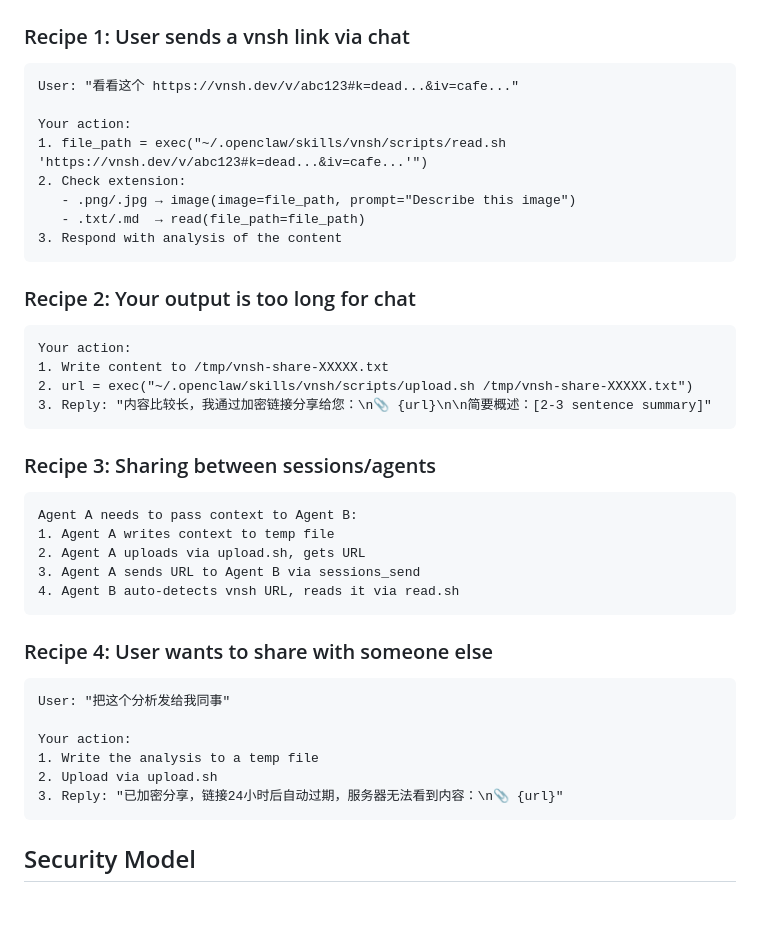
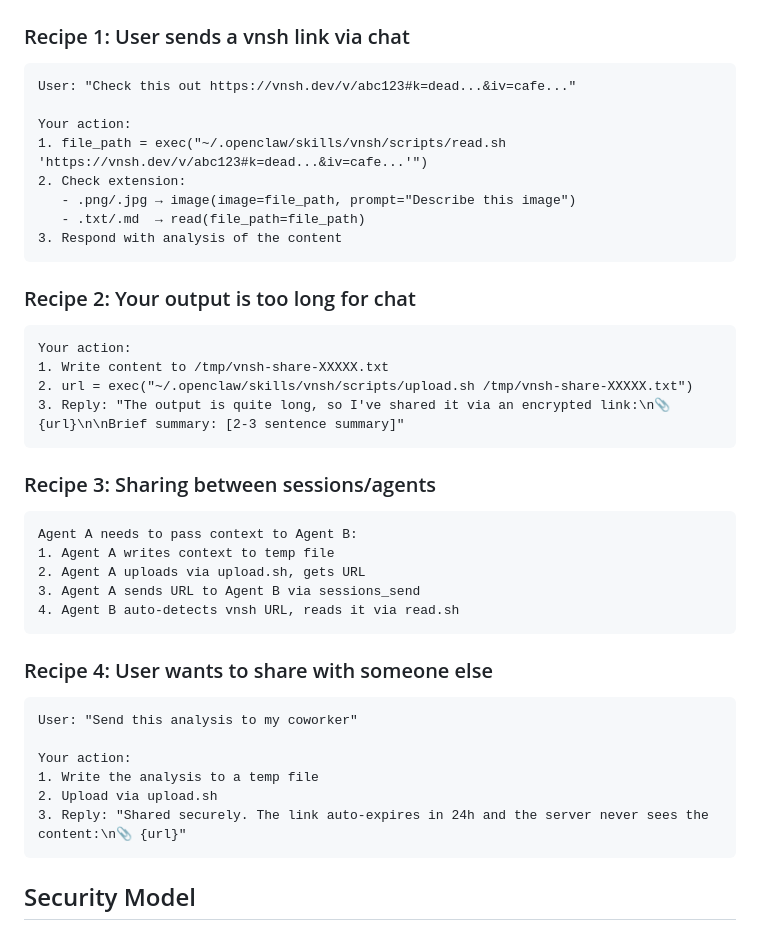
Before and after one commit to raullenchai/vnsh, a Markdown page: SKILL.md, the part around the change. Rendered like a GitHub page; blank space fills up the shorter version.

Commit message:
fix: replace Chinese text with English in SKILL.md workflow recipes
All code, comments, and documentation must be in English per project guidelines.

````diff
--- a/SKILL.md
+++ b/SKILL.md
@@ -99,7 +99,7 @@ docker logs mycontainer 2>&1 | vn
 
 ### Recipe 1: User sends a vnsh link via chat
 ```
-User: "看看这个 https://vnsh.dev/v/abc123#k=dead...&iv=cafe..."
+User: "Check this out https://vnsh.dev/v/abc123#k=dead...&iv=cafe..."
 
 Your action:
 1. file_path = exec("~/.openclaw/skills/vnsh/scripts/read.sh 'https://vnsh.dev/v/abc123#k=dead...&iv=cafe...'")
@@ -114,7 +114,7 @@ Your action:
 Your action:
 1. Write content to /tmp/vnsh-share-XXXXX.txt
 2. url = exec("~/.openclaw/skills/vnsh/scripts/upload.sh /tmp/vnsh-share-XXXXX.txt")
-3. Reply: "内容比较长，我通过加密链接分享给您：\n📎 {url}\n\n简要概述：[2-3 sentence summary]"
+3. Reply: "The output is quite long, so I've shared it via an encrypted link:\n📎 {url}\n\nBrief summary: [2-3 sentence summary]"
 ```
 
 ### Recipe 3: Sharing between sessions/agents
@@ -128,12 +128,12 @@ Agent A needs to pass context to Agent B:
 
 ### Recipe 4: User wants to share with someone else
 ```
-User: "把这个分析发给我同事"
+User: "Send this analysis to my coworker"
 
 Your action:
 1. Write the analysis to a temp file
 2. Upload via upload.sh
-3. Reply: "已加密分享，链接24小时后自动过期，服务器无法看到内容：\n📎 {url}"
+3. Reply: "Shared securely. The link auto-expires in 24h and the server never sees the content:\n📎 {url}"
 ```
 
 ## Security Model
````
